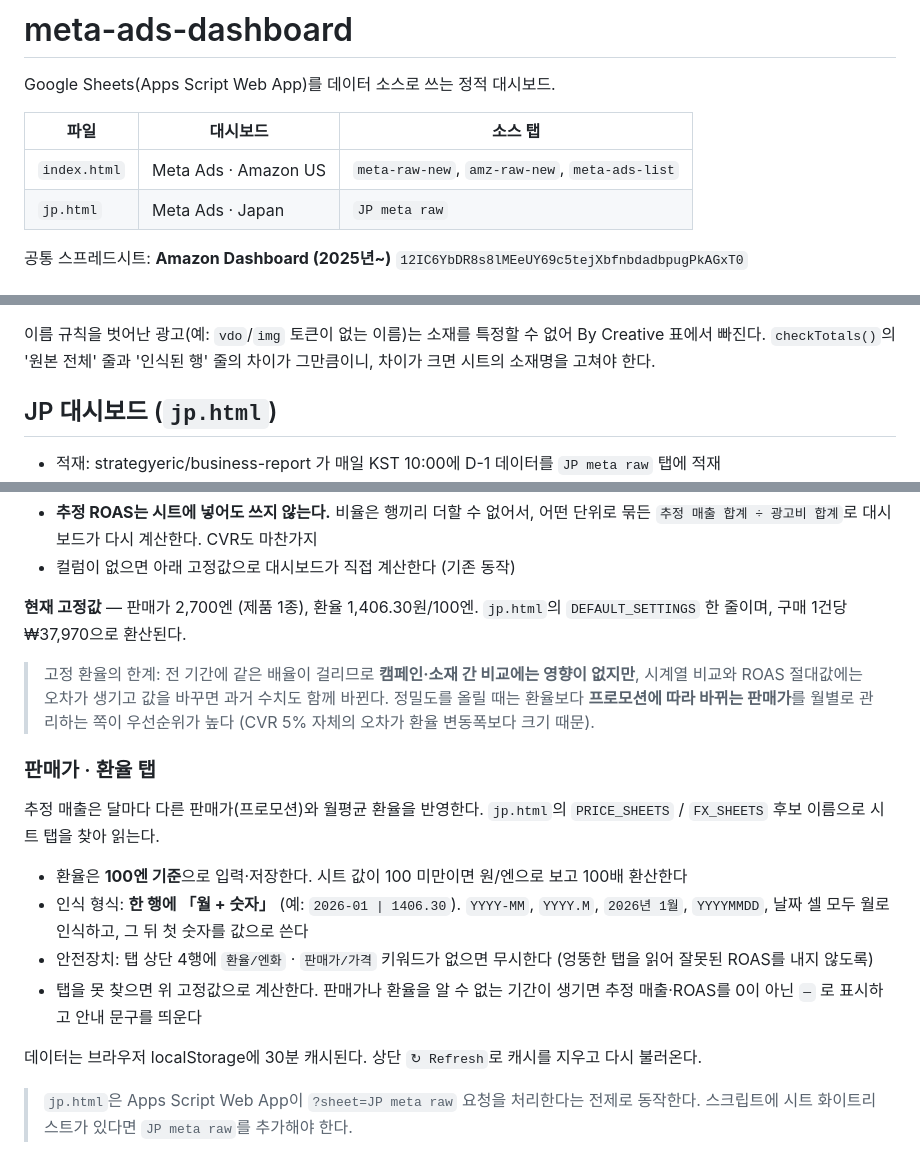
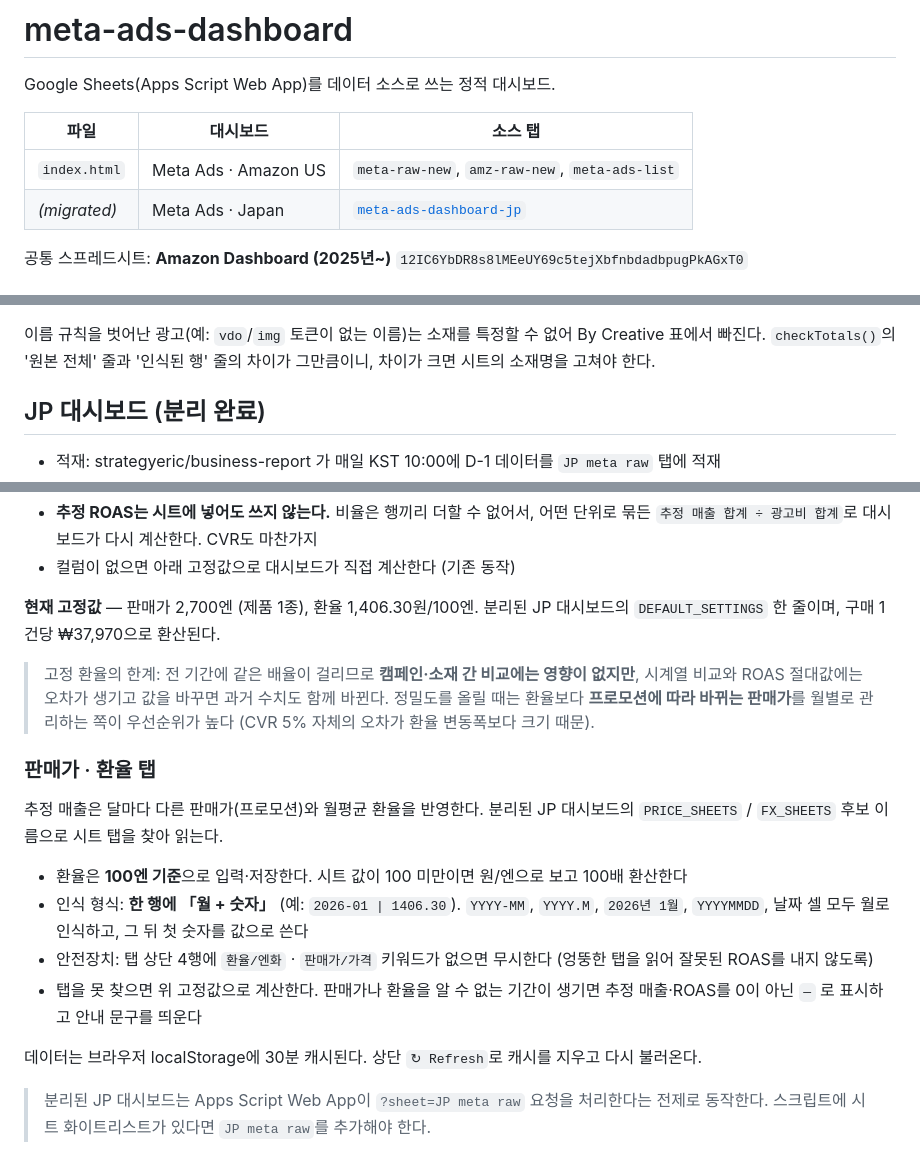
Before and after one commit to phoebeinthehouse/meta-ads-dashboard, a Markdown page: README.md, 3 parts joined by grey strips. Rendered like a GitHub page.

Commit message:
Document standalone JP dashboard repository

```diff
--- a/README.md
+++ b/README.md
@@ -5,7 +5,7 @@ Google Sheets(Apps Script Web App)를 데이터 소스로 쓰는 정적 대시
 | 파일 | 대시보드 | 소스 탭 |
 |---|---|---|
 | `index.html` | Meta Ads · Amazon US | `meta-raw-new`, `amz-raw-new`, `meta-ads-list` |
-| `jp.html` | Meta Ads · Japan | `JP meta raw` |
+| *(migrated)* | Meta Ads · Japan | [`meta-ads-dashboard-jp`](https://github.com/phoebeinthehouse/meta-ads-dashboard-jp) |
 
 공통 스프레드시트: **Amazon Dashboard (2025년~)**
 `12IC6YbDR8s8lMEeUY69c5tejXbfnbdadbpugPkAGxT0`
@@ -64,7 +64,7 @@ Meta 행이 하나면(대부분의 경우) 예전과 똑같이 통째로 들어
 By Creative 표에서 빠진다. `checkTotals()`의 '원본 전체' 줄과 '인식된 행' 줄의 차이가
 그만큼이니, 차이가 크면 시트의 소재명을 고쳐야 한다.
 
-## JP 대시보드 (`jp.html`)
+## JP 대시보드 (분리 완료)
 
 - 적재: strategyeric/business-report 가 매일 KST 10:00에 D-1 데이터를 `JP meta raw` 탭에 적재
 - 단위: 일 × 캠페인 × 광고세트 × 광고 / 1행 헤더, 2행부터 데이터
@@ -136,7 +136,7 @@ By Creative 의 `전환` 탭 열로 표시된다.
 - 컬럼이 없으면 아래 고정값으로 대시보드가 직접 계산한다 (기존 동작)
 
 **현재 고정값** — 판매가 2,700엔 (제품 1종), 환율 1,406.30원/100엔.
-`jp.html`의 `DEFAULT_SETTINGS` 한 줄이며, 구매 1건당 ₩37,970으로 환산된다.
+분리된 JP 대시보드의 `DEFAULT_SETTINGS` 한 줄이며, 구매 1건당 ₩37,970으로 환산된다.
 
 > 고정 환율의 한계: 전 기간에 같은 배율이 걸리므로 **캠페인·소재 간 비교에는 영향이 없지만**,
 > 시계열 비교와 ROAS 절대값에는 오차가 생기고 값을 바꾸면 과거 수치도 함께 바뀐다.
@@ -146,7 +146,7 @@ By Creative 의 `전환` 탭 열로 표시된다.
 ### 판매가 · 환율 탭
 
 추정 매출은 달마다 다른 판매가(프로모션)와 월평균 환율을 반영한다.
-`jp.html`의 `PRICE_SHEETS` / `FX_SHEETS` 후보 이름으로 시트 탭을 찾아 읽는다.
+분리된 JP 대시보드의 `PRICE_SHEETS` / `FX_SHEETS` 후보 이름으로 시트 탭을 찾아 읽는다.
 
 - 환율은 **100엔 기준**으로 입력·저장한다. 시트 값이 100 미만이면 원/엔으로 보고 100배 환산한다
 - 인식 형식: **한 행에 「월 + 숫자」** (예: `2026-01 | 1406.30`). `YYYY-MM`, `YYYY.M`,
@@ -158,5 +158,5 @@ By Creative 의 `전환` 탭 열로 표시된다.
 
 데이터는 브라우저 localStorage에 30분 캐시된다. 상단 `↻ Refresh`로 캐시를 지우고 다시 불러온다.
 
-> `jp.html`은 Apps Script Web App이 `?sheet=JP meta raw` 요청을 처리한다는 전제로 동작한다.
+> 분리된 JP 대시보드는 Apps Script Web App이 `?sheet=JP meta raw` 요청을 처리한다는 전제로 동작한다.
 > 스크립트에 시트 화이트리스트가 있다면 `JP meta raw`를 추가해야 한다.
```
